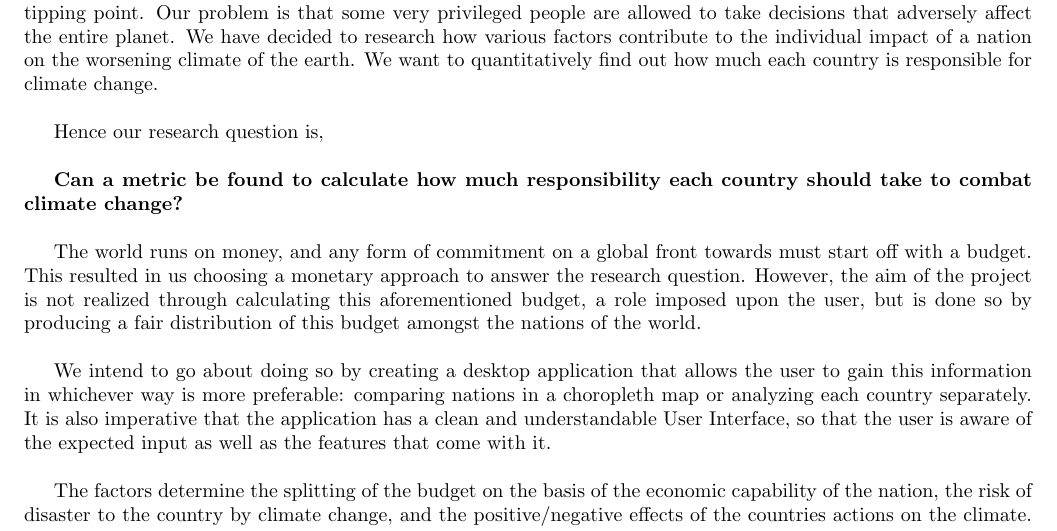
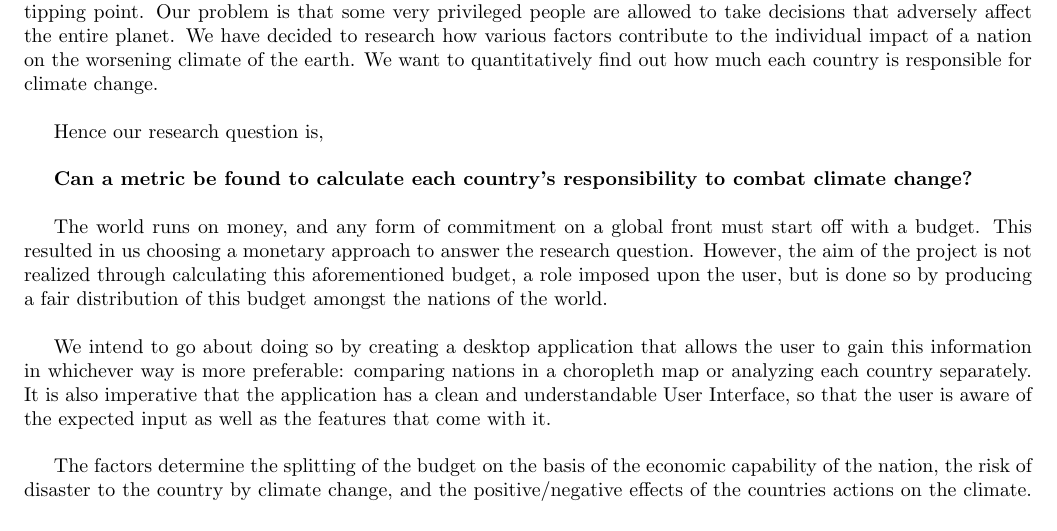
Before and after one commit to torgmasan/CLIMATE-CHANGE-LIABILITY-METRIC, a LaTeX document (main.tex): part of page 1 of 2, cut so that both start at the same text. Compiled offline with pdfLaTeX.

Commit message:
Update main.tex
Changed a few wordings in the research question portion on lines 23 & 25.

```diff
--- a/main.tex
+++ b/main.tex
@@ -20,9 +20,9 @@ We want to quantitatively find out how much each country is responsible for clim
 
 Hence our research question is,\newline
 
-\textbf{Can a metric be found to calculate how much responsibility each country should take to combat climate change?} \newline
+\textbf{Can a metric be found to calculate each country's responsibility to combat climate change?} \newline
 
-The world runs on money, and any form of commitment on a global front towards must start off with
+The world runs on money, and any form of commitment on a global front must start off with
 a budget.
 This resulted in us choosing a monetary approach to answer the research question.
 However, the aim of the project is not realized through calculating this aforementioned budget, a role
```
